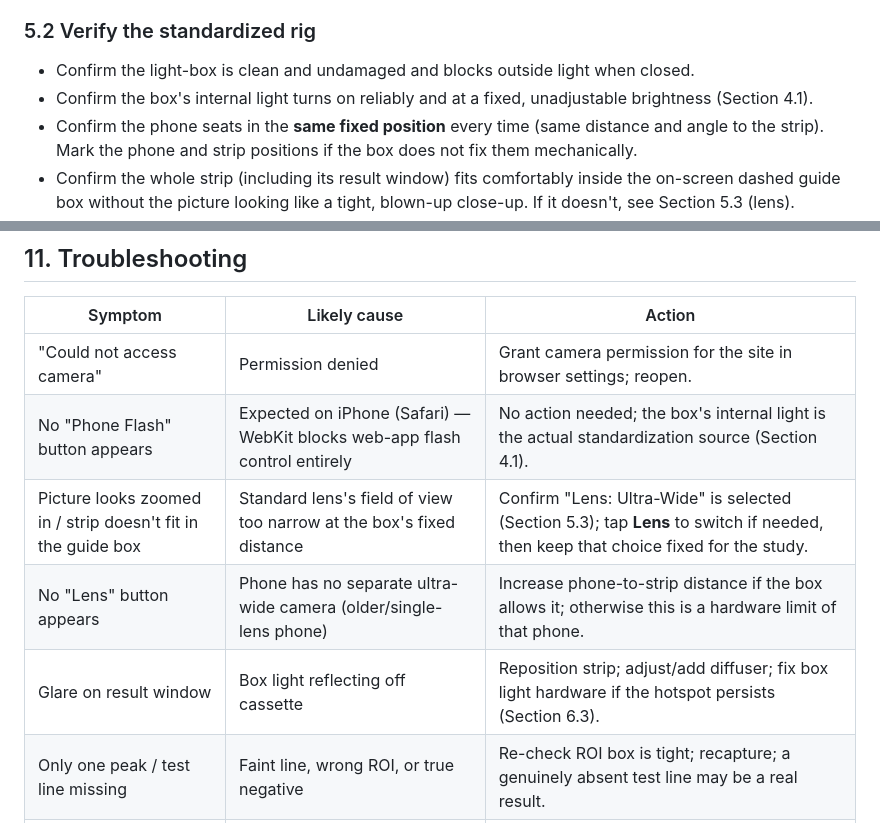
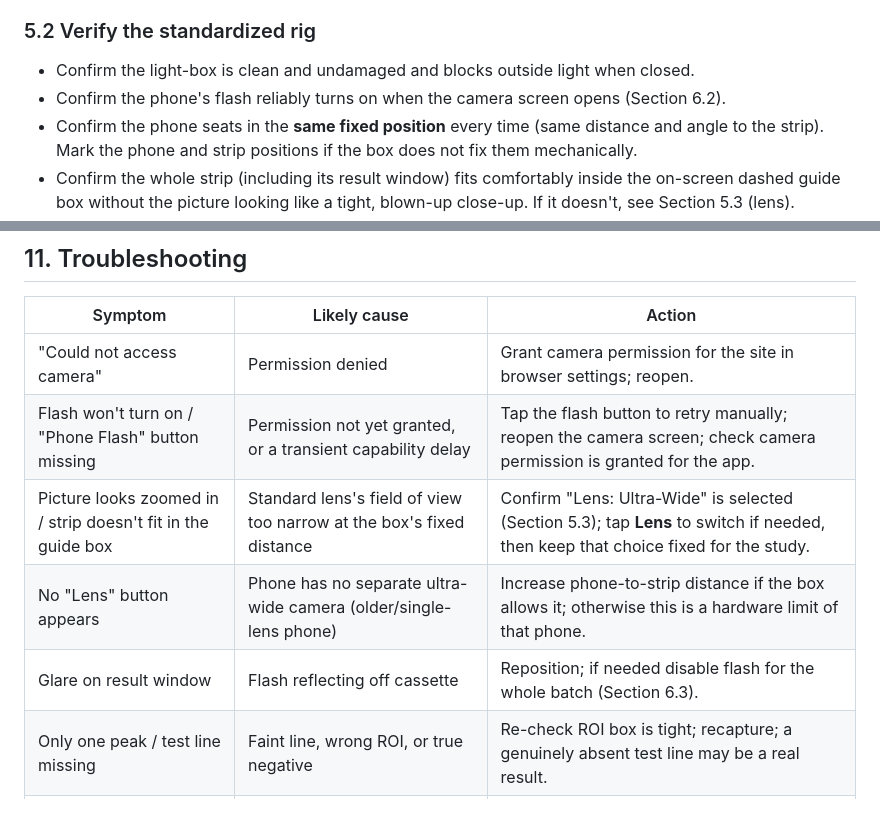
Before and after one commit to rara097/strip-reader, a Markdown page: SOP.md, 2 parts joined by grey strips. GitHub-like rendering.

```diff
--- a/SOP.md
+++ b/SOP.md
@@ -77,8 +66,8 @@ support a calibration curve until it does.
 ### 5.2 Verify the standardized rig
 - Confirm the light-box is clean and undamaged and blocks outside light when
   closed.
-- Confirm the box's internal light turns on reliably and at a fixed,
-  unadjustable brightness (Section 4.1).
+- Confirm the phone's flash reliably turns on when the camera screen opens
+  (Section 6.2).
 - Confirm the phone seats in the **same fixed position** every time (same
   distance and angle to the strip). Mark the phone and strip positions if the
   box does not fix them mechanically.
@@ -212,10 +198,10 @@ intensity numbers as concentrations until calibration is validated.
 | Symptom | Likely cause | Action |
 |---|---|---|
 | "Could not access camera" | Permission denied | Grant camera permission for the site in browser settings; reopen. |
-| No "Phone Flash" button appears | Expected on iPhone (Safari) — WebKit blocks web-app flash control entirely | No action needed; the box's internal light is the actual standardization source (Section 4.1). |
+| Flash won't turn on / "Phone Flash" button missing | Permission not yet granted, or a transient capability delay | Tap the flash button to retry manually; reopen the camera screen; check camera permission is granted for the app. |
 | Picture looks zoomed in / strip doesn't fit in the guide box | Standard lens's field of view too narrow at the box's fixed distance | Confirm "Lens: Ultra-Wide" is selected (Section 5.3); tap **Lens** to switch if needed, then keep that choice fixed for the study. |
 | No "Lens" button appears | Phone has no separate ultra-wide camera (older/single-lens phone) | Increase phone-to-strip distance if the box allows it; otherwise this is a hardware limit of that phone. |
-| Glare on result window | Box light reflecting off cassette | Reposition strip; adjust/add diffuser; fix box light hardware if the hotspot persists (Section 6.3). |
+| Glare on result window | Flash reflecting off cassette | Reposition; if needed disable flash for the whole batch (Section 6.3). |
 | Only one peak / test line missing | Faint line, wrong ROI, or true negative | Re-check ROI box is tight; recapture; a genuinely absent test line may be a real result. |
 | Control line missing | Invalid assay or bad capture | Recapture; if still absent, treat as failed test. |
 | App looks outdated after an update | Cached old version | Open the app once while online to let it update. |
```
Also changed, not shown: other parts of SOP.md (+33 -47 lines).
